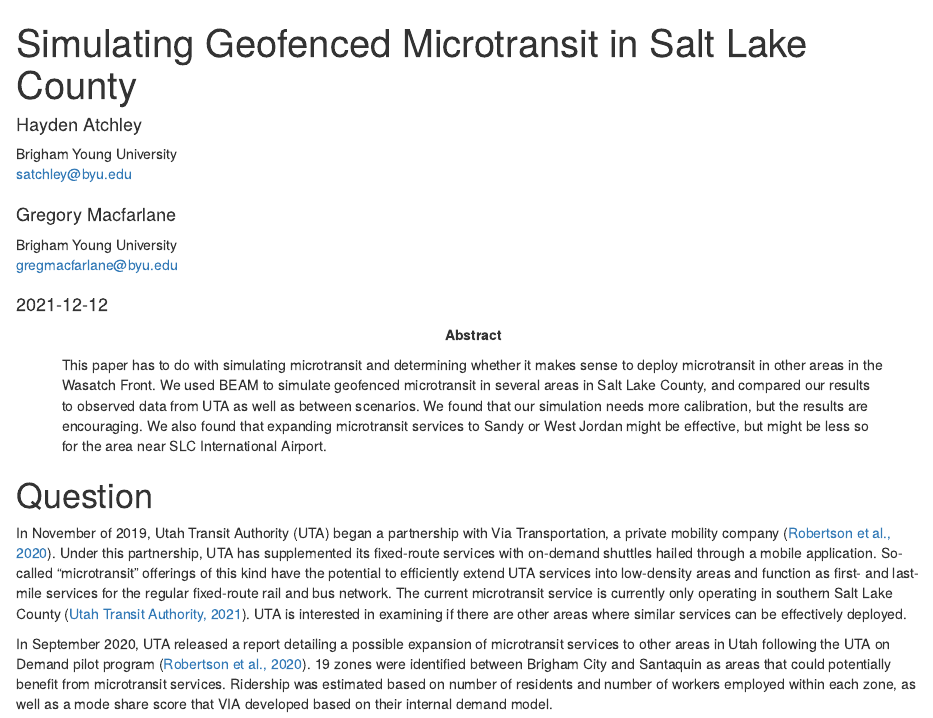
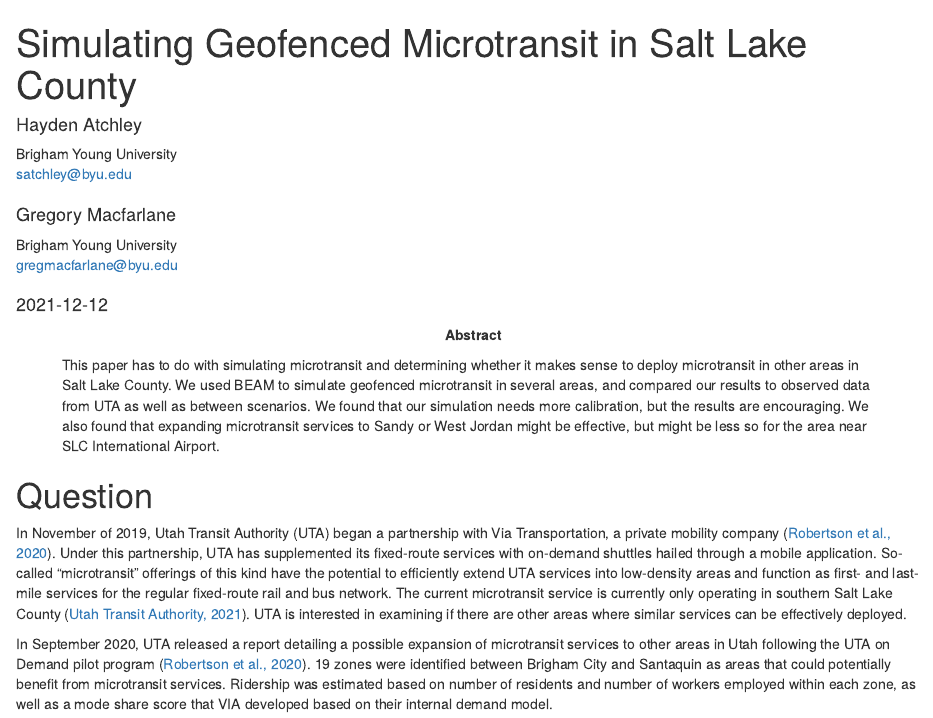
Before and after one commit to byu-transpolab/microtransit_areas, an R Markdown document (index.Rmd): the page in a window 1100 px wide, from its top. Rendered offline with R 4.5, knitr and Pandoc, with nearby package versions; some code elsewhere in the file could not run offline.

Commit message:
Fix abstract

```diff
--- a/index.Rmd
+++ b/index.Rmd
@@ -18,7 +18,7 @@ bibliography: [references.bib]
 csl: apa.csl
 link-citations: yes
 abstract: |
- This paper has to do with simulating microtransit and determining whether it makes sense to deploy microtransit in other areas in the Wasatch Front. We used BEAM to simulate geofenced microtransit in several areas in Salt Lake County, and compared our results to observed data from UTA as well as between scenarios. We found that our simulation needs more calibration, but the results are encouraging. We also found that expanding microtransit services to Sandy or West Jordan might be effective, but might be less so for the area near SLC International Airport.
+ This paper has to do with simulating microtransit and determining whether it makes sense to deploy microtransit in other areas in Salt Lake County. We used BEAM to simulate geofenced microtransit in several areas, and compared our results to observed data from UTA as well as between scenarios. We found that our simulation needs more calibration, but the results are encouraging. We also found that expanding microtransit services to Sandy or West Jordan might be effective, but might be less so for the area near SLC International Airport.
 description: "A paper about simulating geofenced microtransit in Salt Lake County"
 layout: "3p, authoryear"
 keywords:
```
